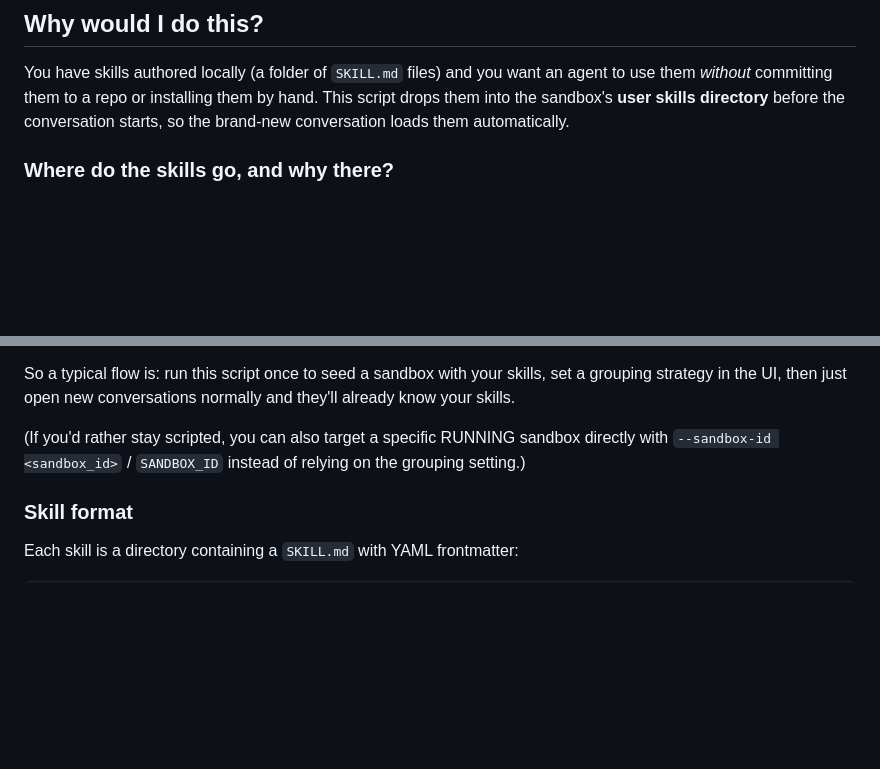
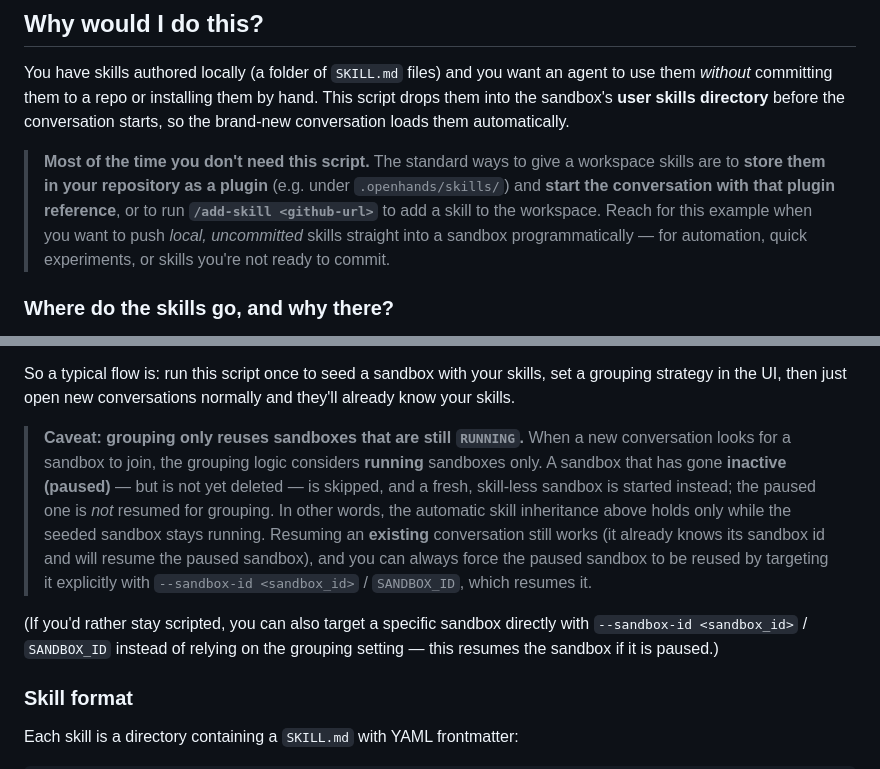
Before and after one commit to jpshackelford/oh-examples, a Markdown page: upload-skills/README.md, 2 parts joined by grey strips. GitHub-like rendering; blank space fills up the shorter version.

Commit message:
docs(upload-skills): note RUNNING-only grouping reuse + standard skill methods
- Clarify that sandbox grouping only reuses RUNNING sandboxes; an inactive
  (paused, not-yet-deleted) sandbox is skipped and a fresh skill-less sandbox
  is started instead. Resuming an existing conversation or targeting the
  sandbox by id (--sandbox-id) still resumes the paused sandbox.
- Add that the standard ways to add skills are storing them in the repo as a
  plugin and starting with the plugin reference, or running /add-skill.

Co-authored-by: openhands <openhands@all-hands.dev>

```diff
--- a/upload-skills/README.md
+++ b/upload-skills/README.md
@@ -16,6 +16,14 @@ You have skills authored locally (a folder of `SKILL.md` files) and you want an
 agent to use them *without* committing them to a repo or installing them by
 hand. This script drops them into the sandbox's **user skills directory** before
 the conversation starts, so the brand-new conversation loads them automatically.
+
+> **Most of the time you don't need this script.** The standard ways to give a
+> workspace skills are to **store them in your repository as a plugin** (e.g.
+> under `.openhands/skills/`) and **start the conversation with that plugin
+> reference**, or to run **`/add-skill <github-url>`** to add a skill to the
+> workspace. Reach for this example when you want to push *local, uncommitted*
+> skills straight into a sandbox programmatically — for automation, quick
+> experiments, or skills you're not ready to commit.
 
 ### Where do the skills go, and why there?
 
@@ -155,9 +163,20 @@ So a typical flow is: run this script once to seed a sandbox with your skills,
 set a grouping strategy in the UI, then just open new conversations normally and
 they'll already know your skills.
 
-(If you'd rather stay scripted, you can also target a specific RUNNING sandbox
-directly with `--sandbox-id <sandbox_id>` / `SANDBOX_ID` instead of relying on
-the grouping setting.)
+> **Caveat: grouping only reuses sandboxes that are still `RUNNING`.** When a new
+> conversation looks for a sandbox to join, the grouping logic considers
+> **running** sandboxes only. A sandbox that has gone **inactive (paused)** —
+> but is not yet deleted — is skipped, and a fresh, skill-less sandbox is
+> started instead; the paused one is *not* resumed for grouping. In other words,
+> the automatic skill inheritance above holds only while the seeded sandbox stays
+> running. Resuming an **existing** conversation still works (it already knows its
+> sandbox id and will resume the paused sandbox), and you can always force the
+> paused sandbox to be reused by targeting it explicitly with
+> `--sandbox-id <sandbox_id>` / `SANDBOX_ID`, which resumes it.
+
+(If you'd rather stay scripted, you can also target a specific sandbox directly
+with `--sandbox-id <sandbox_id>` / `SANDBOX_ID` instead of relying on the
+grouping setting — this resumes the sandbox if it is paused.)
 
 ### Skill format
 
```
